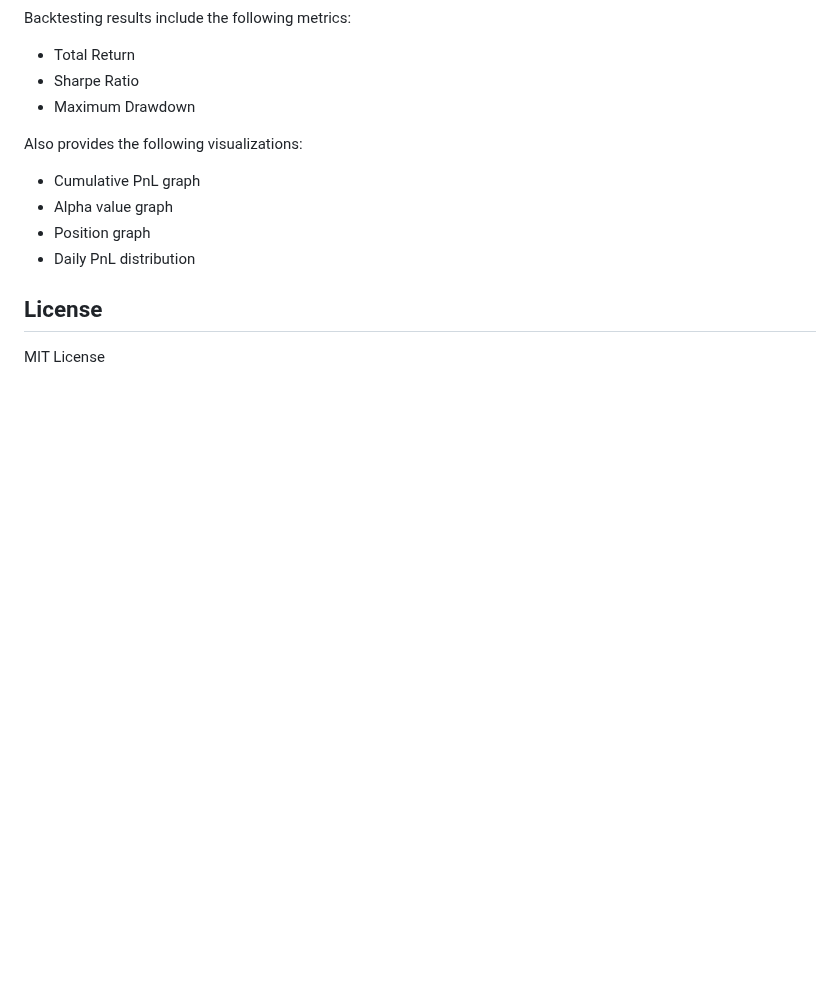
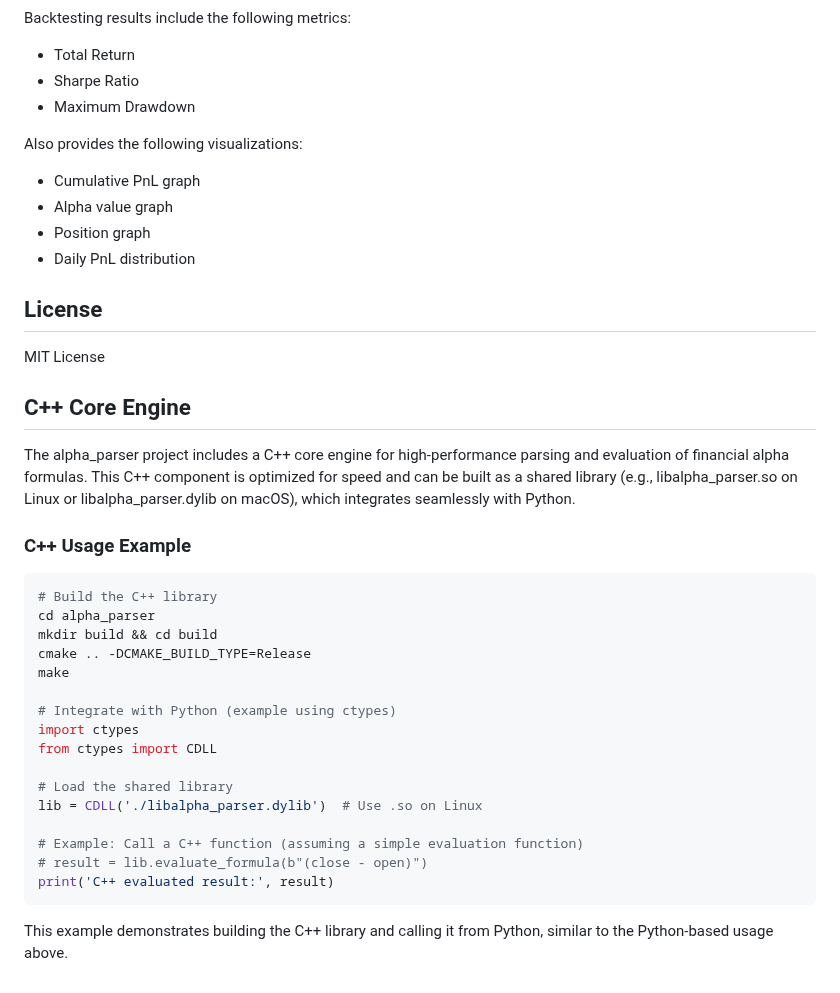
Before and after one commit to Kim-Nam-Il/alpha_parser, a Markdown page: README.md, the part around the change. GitHub-like rendering; blank space fills up the shorter version.

Commit message:
Force add C++ description to README.md

````diff
--- a/README.md
+++ b/README.md
@@ -307,3 +307,29 @@ Also provides the following visualizations:
 ## License
 
 MIT License
+
+## C++ Core Engine
+
+The alpha_parser project includes a C++ core engine for high-performance parsing and evaluation of financial alpha formulas. This C++ component is optimized for speed and can be built as a shared library (e.g., libalpha_parser.so on Linux or libalpha_parser.dylib on macOS), which integrates seamlessly with Python.
+
+### C++ Usage Example
+```bash
+# Build the C++ library
+cd alpha_parser
+mkdir build && cd build
+cmake .. -DCMAKE_BUILD_TYPE=Release
+make
+
+# Integrate with Python (example using ctypes)
+import ctypes
+from ctypes import CDLL
+
+# Load the shared library
+lib = CDLL('./libalpha_parser.dylib')  # Use .so on Linux
+
+# Example: Call a C++ function (assuming a simple evaluation function)
+# result = lib.evaluate_formula(b"(close - open)")
+print('C++ evaluated result:', result)
+```
+
+This example demonstrates building the C++ library and calling it from Python, similar to the Python-based usage above.
````
